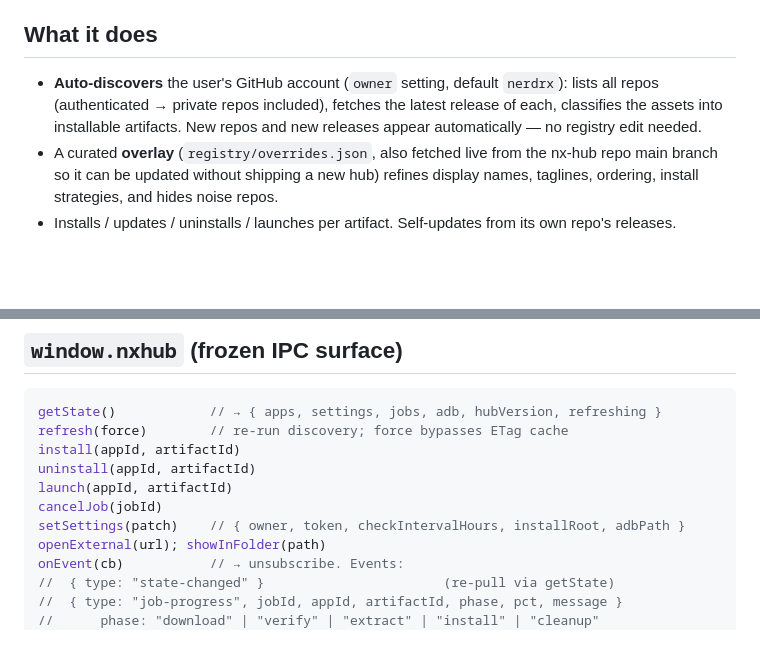
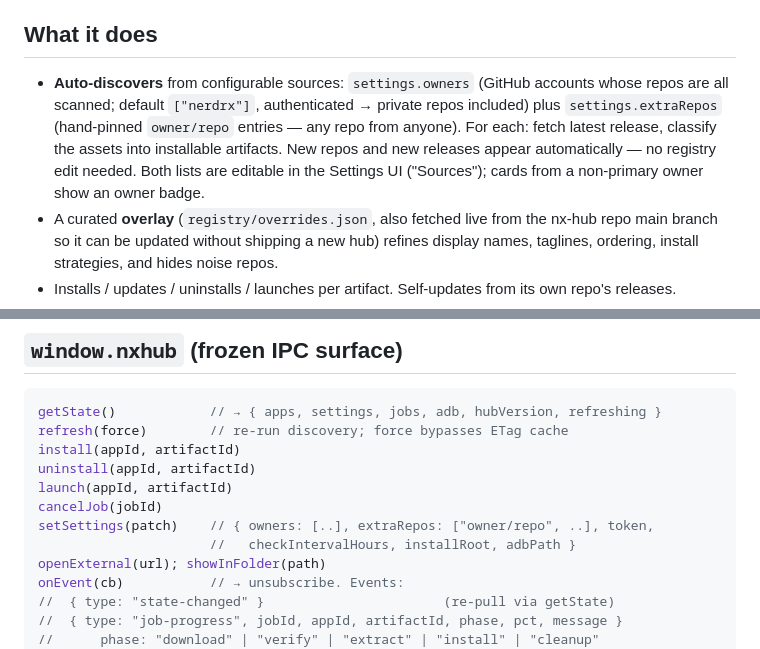
Before and after one commit to nerdrx/nx-hub, a Markdown page: SPEC.md, 2 parts joined by grey strips. Drawn GitHub-style; blank space fills up the shorter version.

Commit message:
SPEC: multi-source discovery (owners + pinned repos), launcher mode, connector reservation

```diff
--- a/SPEC.md
+++ b/SPEC.md
@@ -6,10 +6,13 @@ contract between modules — change it only in the main loop, never from an agen
 
 ## What it does
 
-- **Auto-discovers** the user's GitHub account (`owner` setting, default `nerdrx`):
-  lists all repos (authenticated → private repos included), fetches the latest
-  release of each, classifies the assets into installable artifacts. New repos and
-  new releases appear automatically — no registry edit needed.
+- **Auto-discovers** from configurable sources: `settings.owners` (GitHub
+  accounts whose repos are all scanned; default `["nerdrx"]`, authenticated →
+  private repos included) plus `settings.extraRepos` (hand-pinned `owner/repo`
+  entries — any repo from anyone). For each: fetch latest release, classify the
+  assets into installable artifacts. New repos and new releases appear
+  automatically — no registry edit needed. Both lists are editable in the
+  Settings UI ("Sources"); cards from a non-primary owner show an owner badge.
 - A curated **overlay** (`registry/overrides.json`, also fetched live from the
   nx-hub repo main branch so it can be updated without shipping a new hub) refines
   display names, taglines, ordering, install strategies, and hides noise repos.
@@ -135,7 +138,8 @@ install(appId, artifactId)
 uninstall(appId, artifactId)
 launch(appId, artifactId)
 cancelJob(jobId)
-setSettings(patch)    // { owner, token, checkIntervalHours, installRoot, adbPath }
+setSettings(patch)    // { owners: [..], extraRepos: ["owner/repo", ..], token,
+                      //   checkIntervalHours, installRoot, adbPath }
 openExternal(url); showInFolder(path)
 onEvent(cb)           // → unsubscribe. Events:
 //  { type: "state-changed" }                       (re-pull via getState)
```
